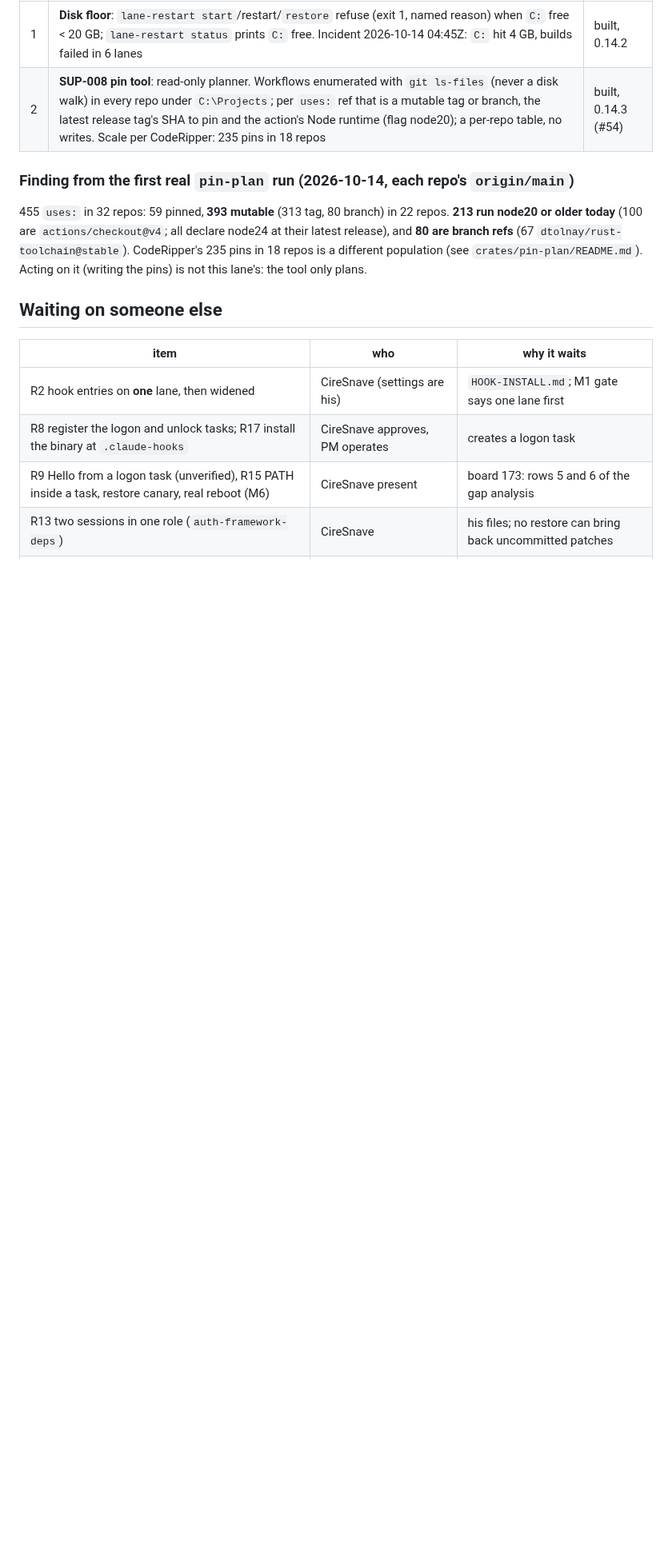
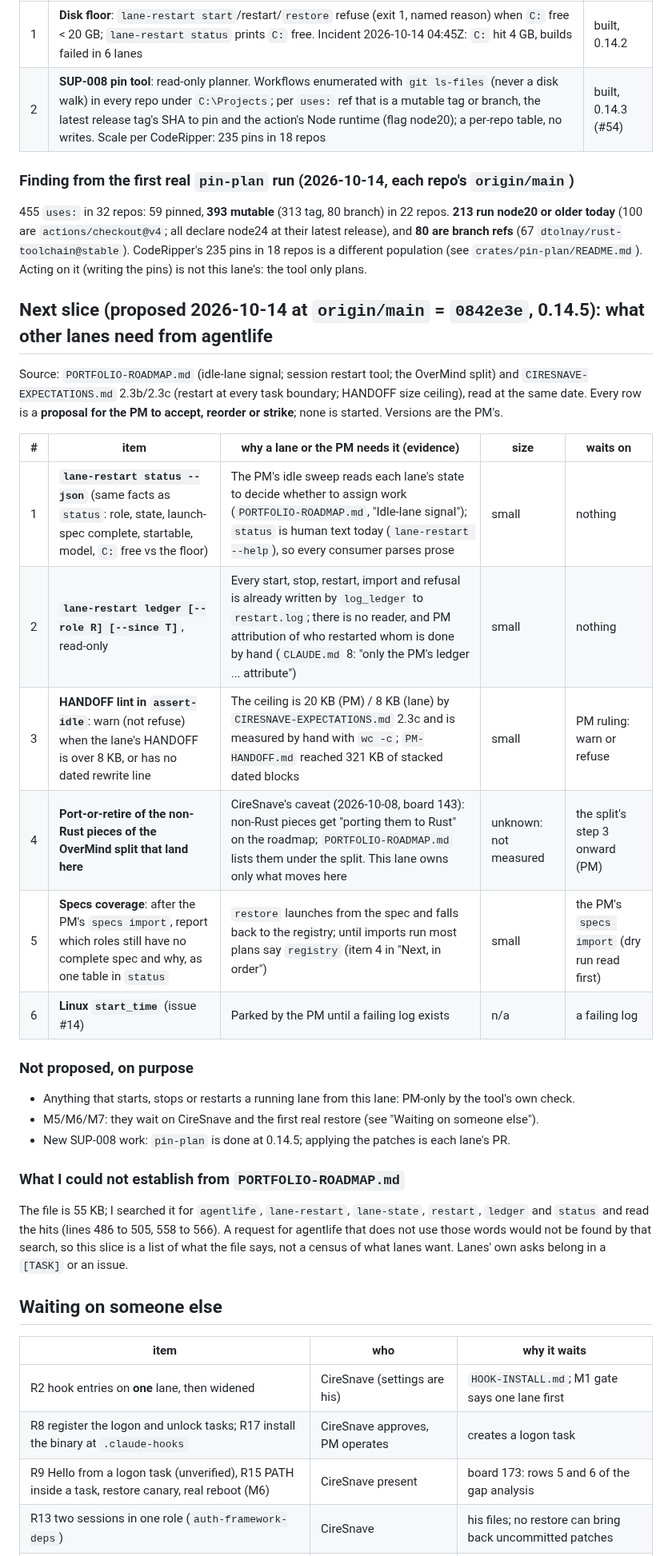
Before and after one commit to ciresnave/agentlife, a Markdown page: docs/ROADMAP.md, the part around the change. Shown at 80% size. Drawn GitHub-style; blank space fills up the shorter version.

Commit message:
@ docs: next roadmap slice from PORTFOLIO-ROADMAP.md (proposals for the PM)
Co-Authored-By: Claude Sonnet 5.5 <noreply@anthropic.com>
Claude-Session: https://claude.ai/code/session_01EbYUFJhXmHX93gitAG9qDS
@

```diff
--- a/docs/ROADMAP.md
+++ b/docs/ROADMAP.md
@@ -51,6 +51,34 @@ branch refs** (67 `dtolnay/rust-toolchain@stable`). CodeRipper's 235 pins in 18
 population (see `crates/pin-plan/README.md`). Acting on it (writing the pins) is not this lane's: the tool
 only plans.
 
+## Next slice (proposed 2026-10-14 at `origin/main` = `0842e3e`, 0.14.5): what other lanes need from agentlife
+
+Source: `PORTFOLIO-ROADMAP.md` (idle-lane signal; session restart tool; the OverMind split) and
+`CIRESNAVE-EXPECTATIONS.md` 2.3b/2.3c (restart at every task boundary; HANDOFF size ceiling), read at the same
+date. Every row is a **proposal for the PM to accept, reorder or strike**; none is started. Versions are the PM's.
+
+| # | item | why a lane or the PM needs it (evidence) | size | waits on |
+|---|---|---|---|---|
+| 1 | **`lane-restart status --json`** (same facts as `status`: role, state, launch-spec complete, startable, model, `C:` free vs the floor) | The PM's idle sweep reads each lane's state to decide whether to assign work (`PORTFOLIO-ROADMAP.md`, "Idle-lane signal"); `status` is human text today (`lane-restart --help`), so every consumer parses prose | small | nothing |
+| 2 | **`lane-restart ledger [--role R] [--since T]`**, read-only | Every start, stop, restart, import and refusal is already written by `log_ledger` to `restart.log`; there is no reader, and PM attribution of who restarted whom is done by hand (`CLAUDE.md` 8: "only the PM's ledger ... attribute") | small | nothing |
+| 3 | **HANDOFF lint in `assert-idle`**: warn (not refuse) when the lane's HANDOFF is over 8 KB, or has no dated rewrite line | The ceiling is 20 KB (PM) / 8 KB (lane) by `CIRESNAVE-EXPECTATIONS.md` 2.3c and is measured by hand with `wc -c`; `PM-HANDOFF.md` reached 321 KB of stacked dated blocks | small | PM ruling: warn or refuse |
+| 4 | **Port-or-retire of the non-Rust pieces of the OverMind split that land here** | CireSnave's caveat (2026-10-08, board 143): non-Rust pieces get "porting them to Rust" on the roadmap; `PORTFOLIO-ROADMAP.md` lists them under the split. This lane owns only what moves here | unknown: not measured | the split's step 3 onward (PM) |
+| 5 | **Specs coverage**: after the PM's `specs import`, report which roles still have no complete spec and why, as one table in `status` | `restore` launches from the spec and falls back to the registry; until imports run most plans say `registry` (item 4 in "Next, in order") | small | the PM's `specs import` (dry run read first) |
+| 6 | **Linux `start_time`** (issue #14) | Parked by the PM until a failing log exists | n/a | a failing log |
+
+### Not proposed, on purpose
+
+- Anything that starts, stops or restarts a running lane from this lane: PM-only by the tool's own check.
+- M5/M6/M7: they wait on CireSnave and the first real restore (see "Waiting on someone else").
+- New SUP-008 work: `pin-plan` is done at 0.14.5; applying the patches is each lane's PR.
+
+### What I could not establish from `PORTFOLIO-ROADMAP.md`
+
+The file is 55 KB; I searched it for `agentlife`, `lane-restart`, `lane-state`, `restart`, `ledger` and `status`
+and read the hits (lines 486 to 505, 558 to 566). A request for agentlife that does not use those words would not
+be found by that search, so this slice is a list of what the file says, not a census of what lanes want. Lanes'
+own asks belong in a `[TASK]` or an issue.
+
 ## Waiting on someone else
 
 | item | who | why it waits |
```
